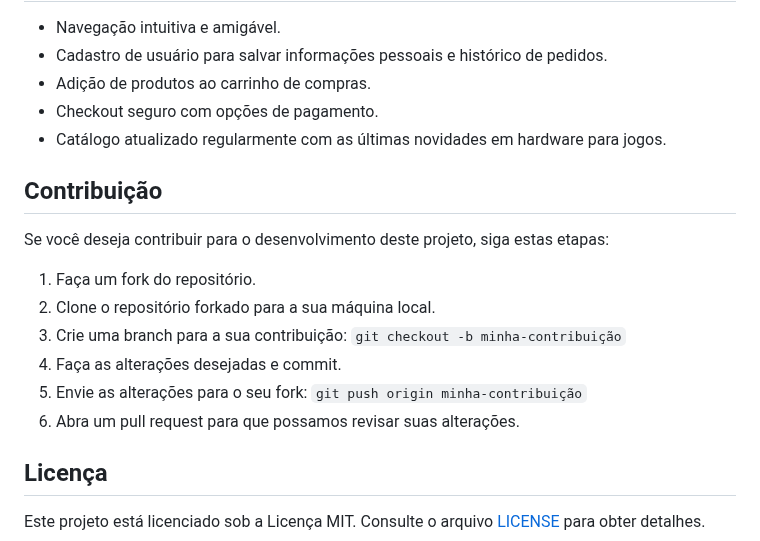
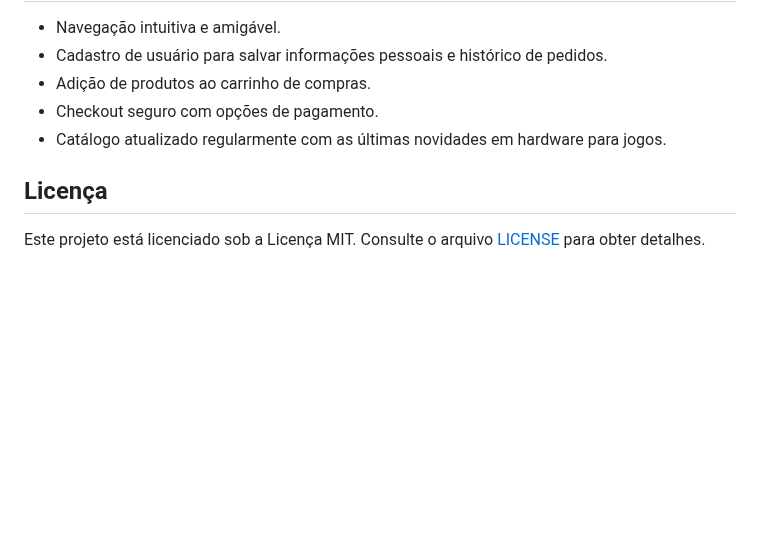
Before and after one commit to josuehasspereira/TecHass, a Markdown page: README.md, the part around the change. GitHub-like rendering; blank space fills up the shorter version.

Commit message:
Removido a contribuição

```diff
--- a/README.md
+++ b/README.md
@@ -111,17 +111,6 @@ Este documento de casos de uso fornece uma visão geral das principais funcional
 - Checkout seguro com opções de pagamento.
 - Catálogo atualizado regularmente com as últimas novidades em hardware para jogos.
 
-## Contribuição
-
-Se você deseja contribuir para o desenvolvimento deste projeto, siga estas etapas:
-
-1. Faça um fork do repositório.
-2. Clone o repositório forkado para a sua máquina local.
-3. Crie uma branch para a sua contribuição: `git checkout -b minha-contribuição`
-4. Faça as alterações desejadas e commit.
-5. Envie as alterações para o seu fork: `git push origin minha-contribuição`
-6. Abra um pull request para que possamos revisar suas alterações.
-
 ## Licença
 
 Este projeto está licenciado sob a Licença MIT. Consulte o arquivo [LICENSE](LICENSE) para obter detalhes.
```
